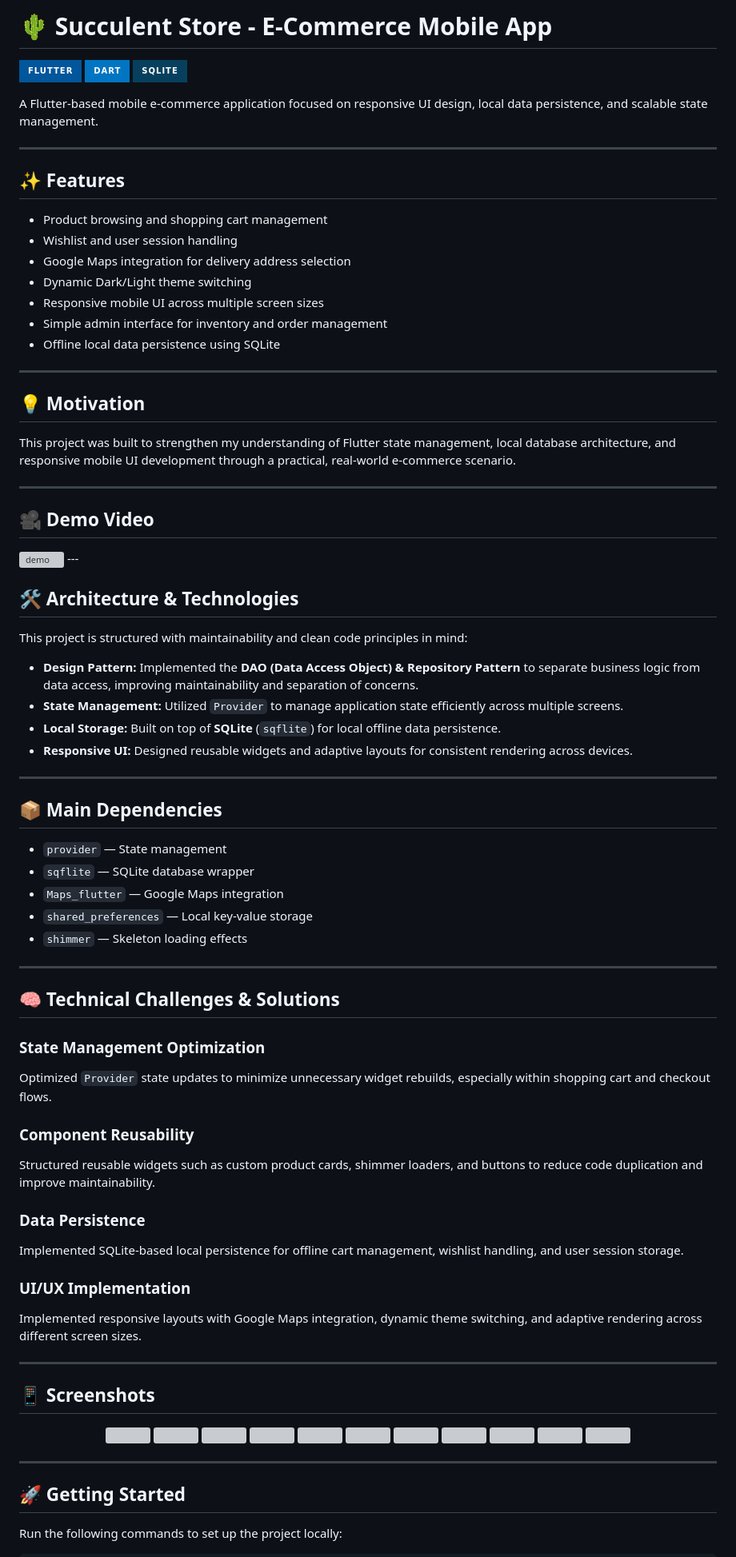
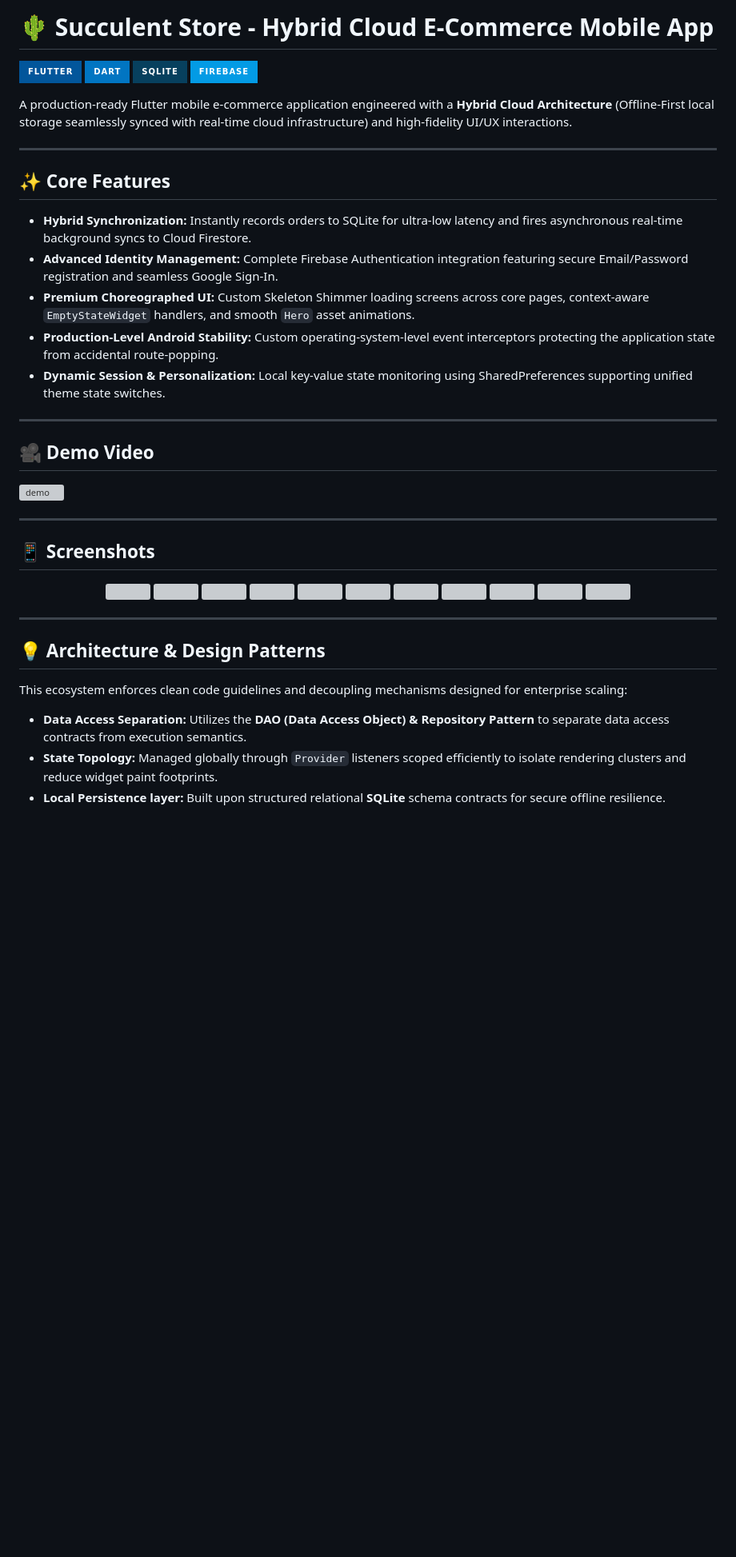
Before and after one commit to DEV-LeHuuLuan36/cua_hang_hoa_sen_da, a Markdown page: README.md, the part around one of its changes. Shown at 80% size. Drawn GitHub-style; badges without logos; blank space fills up the shorter version; grey boxes are pictures that could not be loaded.

```diff
--- a/README.md
+++ b/README.md
@@ -1,70 +1,27 @@
-# 🌵 Succulent Store - E-Commerce Mobile App
+# 🌵 Succulent Store - Hybrid Cloud E-Commerce Mobile App
 
 ![Flutter](https://img.shields.io/badge/Flutter-%2302569B.svg?style=for-the-badge&logo=Flutter&logoColor=white)
 ![Dart](https://img.shields.io/badge/dart-%230175C2.svg?style=for-the-badge&logo=dart&logoColor=white)
 ![SQLite](https://img.shields.io/badge/sqlite-%2307405e.svg?style=for-the-badge&logo=sqlite&logoColor=white)
+![Firebase](https://img.shields.io/badge/Firebase-%23039BE5.svg?style=for-the-badge&logo=Firebase&logoColor=white)
 
-A Flutter-based mobile e-commerce application focused on responsive UI design, local data persistence, and scalable state management.
+A production-ready Flutter mobile e-commerce application engineered with a **Hybrid Cloud Architecture** (Offline-First local storage seamlessly synced with real-time cloud infrastructure) and high-fidelity UI/UX interactions.
 
 ---
 
-## ✨ Features
+## ✨ Core Features
 
-- Product browsing and shopping cart management
-- Wishlist and user session handling
-- Google Maps integration for delivery address selection
-- Dynamic Dark/Light theme switching
-- Responsive mobile UI across multiple screen sizes
-- Simple admin interface for inventory and order management
-- Offline local data persistence using SQLite
-
----
-
-## 💡 Motivation
-
-This project was built to strengthen my understanding of Flutter state management, local database architecture, and responsive mobile UI development through a practical, real-world e-commerce scenario.
+- **Hybrid Synchronization:** Instantly records orders to SQLite for ultra-low latency and fires asynchronous real-time background syncs to Cloud Firestore.
+- **Advanced Identity Management:** Complete Firebase Authentication integration featuring secure Email/Password registration and seamless Google Sign-In.
+- **Premium Choreographed UI:** Custom Skeleton Shimmer loading screens across core pages, context-aware `EmptyStateWidget` handlers, and smooth `Hero` asset animations.
+- **Production-Level Android Stability:** Custom operating-system-level event interceptors protecting the application state from accidental route-popping.
+- **Dynamic Session & Personalization:** Local key-value state monitoring using SharedPreferences supporting unified theme state switches.
 
 ---
 
 ## 🎥 Demo Video
 
 <img width="400" height="888" alt="demo" src="https://github.com/user-attachments/assets/cefa2467-06ac-4e96-a25a-ca5e93252e9f" />
----
-
-## 🛠 Architecture & Technologies
-
-This project is structured with maintainability and clean code principles in mind:
-
-- **Design Pattern:** Implemented the **DAO (Data Access Object) & Repository Pattern** to separate business logic from data access, improving maintainability and separation of concerns.
-- **State Management:** Utilized `Provider` to manage application state efficiently across multiple screens.
-- **Local Storage:** Built on top of **SQLite** (`sqflite`) for local offline data persistence.
-- **Responsive UI:** Designed reusable widgets and adaptive layouts for consistent rendering across devices.
-
----
-
-## 📦 Main Dependencies
-
-- `provider` — State management
-- `sqflite` — SQLite database wrapper
-- `Maps_flutter` — Google Maps integration
-- `shared_preferences` — Local key-value storage
-- `shimmer` — Skeleton loading effects
-
----
-
-## 🧠 Technical Challenges & Solutions
-
-### State Management Optimization
-Optimized `Provider` state updates to minimize unnecessary widget rebuilds, especially within shopping cart and checkout flows.
-
-### Component Reusability
-Structured reusable widgets such as custom product cards, shimmer loaders, and buttons to reduce code duplication and improve maintainability.
-
-### Data Persistence
-Implemented SQLite-based local persistence for offline cart management, wishlist handling, and user session storage.
-
-### UI/UX Implementation
-Implemented responsive layouts with Google Maps integration, dynamic theme switching, and adaptive rendering across different screen sizes.
 
 ---
 
@@ -86,7 +43,10 @@ Implemented responsive layouts with Google Maps integration, dynamic theme switc
 
 ---
 
-## 🚀 Getting Started
+## 💡 Architecture & Design Patterns
 
-Run the following commands to set up the project locally:
+This ecosystem enforces clean code guidelines and decoupling mechanisms designed for enterprise scaling:
+- **Data Access Separation:** Utilizes the **DAO (Data Access Object) & Repository Pattern** to separate data access contracts from execution semantics.
+- **State Topology:** Managed globally through `Provider` listeners scoped efficiently to isolate rendering clusters and reduce widget paint footprints.
+- **Local Persistence layer:** Built upon structured relational **SQLite** schema contracts for secure offline resilience.
 
```
Also changed, not shown: other parts of README.md (+41 -38 lines).
